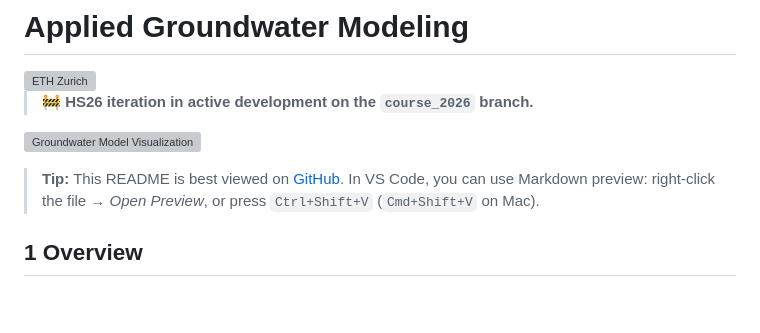
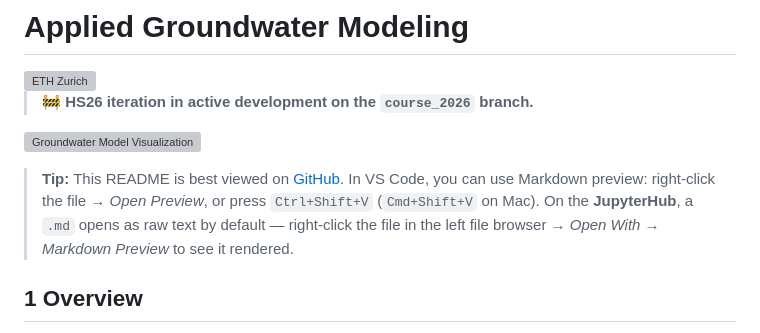
Before and after one commit to mabesa/applied_groundwater_modelling, a Markdown page: README.md, the part around the change. GitHub-like rendering; blank space fills up the shorter version; grey boxes are pictures that could not be loaded.

Commit message:
docs(readme): add JupyterHub markdown-preview instruction to the render Tip
The root README's "best viewed" Tip covered GitHub + VS Code; add the JupyterHub
case (right-click → Open With → Markdown Preview), matching the note just added to
the student workspace README.

```diff
--- a/README.md
+++ b/README.md
@@ -13,7 +13,7 @@
 
 ![Groundwater Model Visualization](_SUPPORT/static/figures/0_readme/Groundwater_course.jpg)
 
-> **Tip:** This README is best viewed on [GitHub](https://github.com/mabesa/applied_groundwater_modelling). In VS Code, you can use Markdown preview: right-click the file → *Open Preview*, or press `Ctrl+Shift+V` (`Cmd+Shift+V` on Mac).
+> **Tip:** This README is best viewed on [GitHub](https://github.com/mabesa/applied_groundwater_modelling). In VS Code, you can use Markdown preview: right-click the file → *Open Preview*, or press `Ctrl+Shift+V` (`Cmd+Shift+V` on Mac). On the **JupyterHub**, a `.md` opens as raw text by default — right-click the file in the left file browser → *Open With → Markdown Preview* to see it rendered.
 
 ## 1 Overview
 
```
